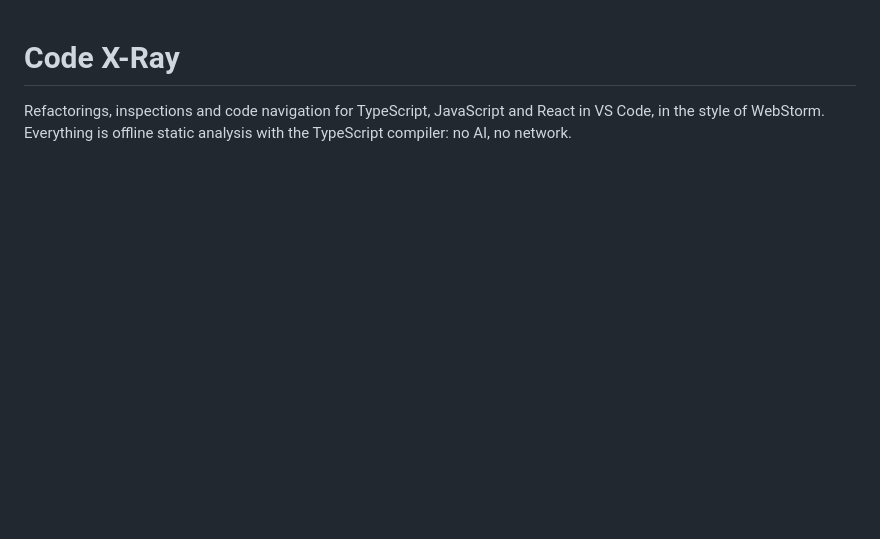
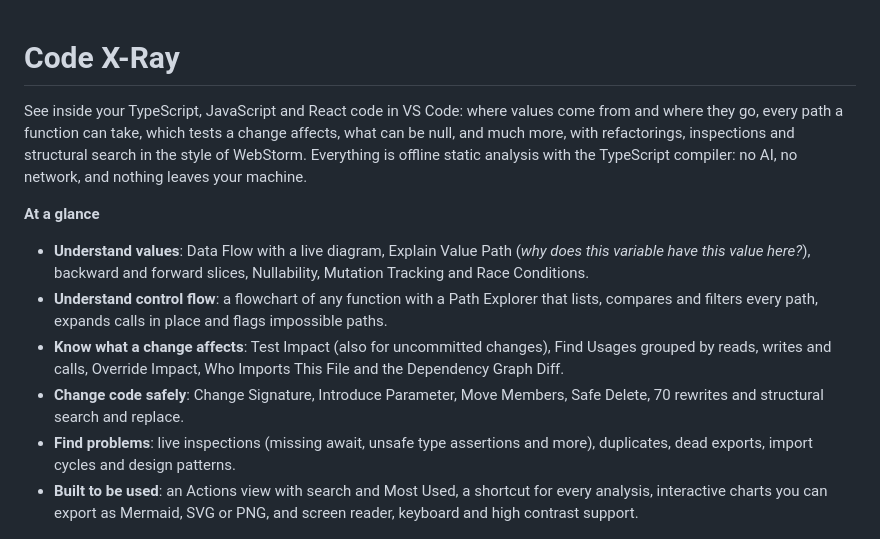
Before and after one commit to RishiRajGujadhur/VSExtension, a Markdown page: README.md, the part around one of its changes. Rendered like a GitHub page; blank space fills up the shorter version.

Commit message:
README and Marketplace description for Code X-Ray; version 0.30.0
The README (also the Marketplace page) opens with what Code X-Ray is for and an at-a-glance list: understanding values and control flow, knowing what a change affects, changing code safely, finding problems, and the Actions view, charts and accessibility. The Control Flow section describes its grid and flowing lines. The Marketplace description, keywords (data flow, control flow, code visualization, flowchart…) and categories (adding Visualization and Linters) match what the extension now does. GIFs re-recorded.

Co-Authored-By: Claude Opus 5.5 <noreply@anthropic.com>

```diff
--- a/README.md
+++ b/README.md
@@ -1,6 +1,15 @@
 # Code X-Ray
 
-Refactorings, inspections and code navigation for TypeScript, JavaScript and React in VS Code, in the style of WebStorm. Everything is offline static analysis with the TypeScript compiler: no AI, no network.
+See inside your TypeScript, JavaScript and React code in VS Code: where values come from and where they go, every path a function can take, which tests a change affects, what can be null, and much more, with refactorings, inspections and structural search in the style of WebStorm. Everything is offline static analysis with the TypeScript compiler: no AI, no network, and nothing leaves your machine.
+
+**At a glance**
+
+- **Understand values**: Data Flow with a live diagram, Explain Value Path (*why does this variable have this value here?*), backward and forward slices, Nullability, Mutation Tracking and Race Conditions.
+- **Understand control flow**: a flowchart of any function with a Path Explorer that lists, compares and filters every path, expands calls in place and flags impossible paths.
+- **Know what a change affects**: Test Impact (also for uncommitted changes), Find Usages grouped by reads, writes and calls, Override Impact, Who Imports This File and the Dependency Graph Diff.
+- **Change code safely**: Change Signature, Introduce Parameter, Move Members, Safe Delete, 70 rewrites and structural search and replace.
+- **Find problems**: live inspections (missing await, unsafe type assertions and more), duplicates, dead exports, import cycles and design patterns.
+- **Built to be used**: an Actions view with search and Most Used, a shortcut for every analysis, interactive charts you can export as Mermaid, SVG or PNG, and screen reader, keyboard and high contrast support.
 
 ![Analyze or Refactor This: every refactoring and analysis for the cursor in one list, each with its shortcut](docs/images/actions-at-cursor.gif)
 
```
Also changed, not shown: other parts of README.md (+2 -0 lines), docs/images/control-flow.gif, docs/images/data-flow-diagram.gif, 2 other files.
